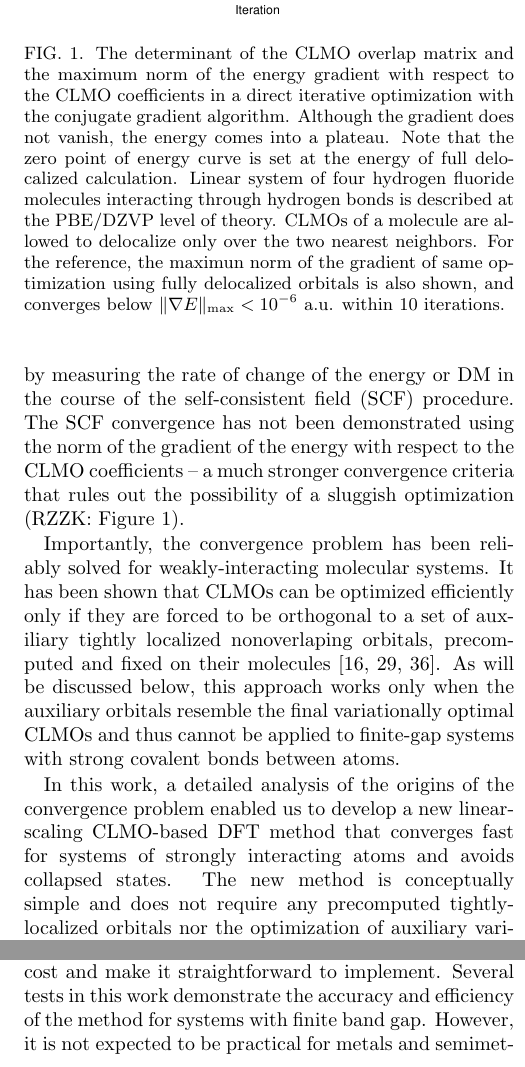
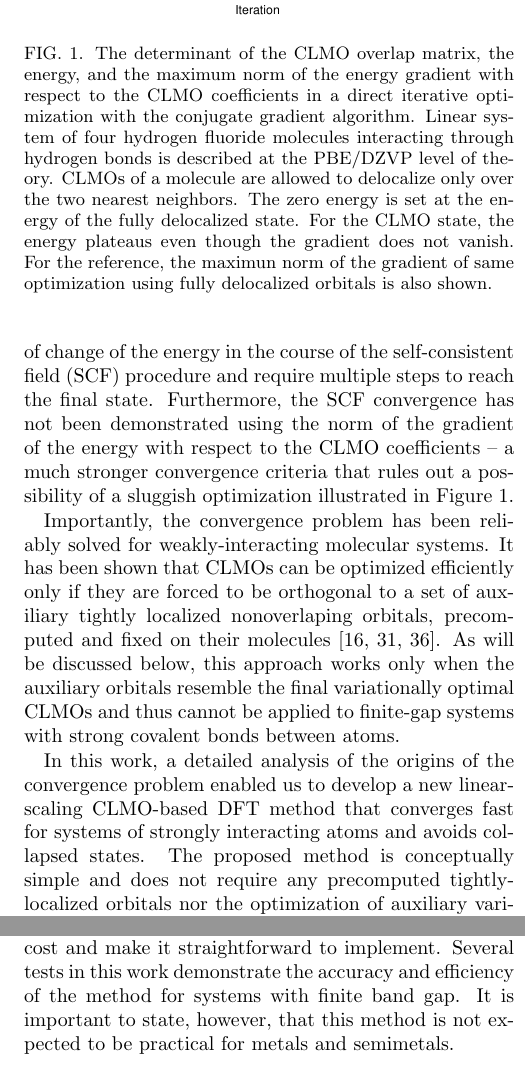
Before and after one commit to ys2ea/neg, a LaTeX paper (neg.tex): two parts of the columns of page 2 of 10, joined at a grey line, cut so that both start at the same text. Compiled offline with pdfLaTeX.

Commit message:
intro done

```diff
--- a/neg.tex
+++ b/neg.tex
@@ -117,23 +116,26 @@ The progress of a typical variational optimization of CLMOs in Figure~\ref{fig:d
 \begin{figure}
 \includegraphics[width=0.5\textwidth]{det}
 \caption{
-The determinant of the CLMO overlap matrix and the maximum norm of the energy gradient with respect to the CLMO coefficients in a direct iterative optimization with the conjugate gradient algorithm. Although the gradient does not vanish, the energy comes into a plateau. Note that the zero point of energy curve is set at the energy of full delocalized calculation. Linear system of four hydrogen fluoride molecules interacting through hydrogen bonds is described at the PBE/DZVP level of theory. CLMOs of a molecule are allowed to delocalize only over the two nearest neighbors. For the reference, the maximun norm of the gradient of same optimization using fully delocalized orbitals is also shown, and converges below $\| \nabla E \|_{\text{max}} < 10^{-6}$~a.u. within 10 iterations.}
-%RZK?: It is important to show the energy (and perhaps the energy change) on a additional panel
-%RZK?: Use the log scale for the gradient to see details in the first five steps
-%RZK?: Show the behavior of the fully delocalized system
+The determinant of the CLMO overlap matrix, the energy, and the maximum norm of the energy gradient with respect to the CLMO coefficients in a direct iterative optimization with the conjugate gradient algorithm.
+Linear system of four hydrogen fluoride molecules interacting through hydrogen bonds is described at the PBE/DZVP level of theory.
+CLMOs of a molecule are allowed to delocalize only over the two nearest neighbors.
+The zero energy is set at the energy of the fully delocalized state.
+For the CLMO state, the energy plateaus even though the gradient does not vanish.
+For the reference, the maximun norm of the gradient of same optimization using fully delocalized orbitals is also shown. %, and converges below $\| \nabla E \|_{\text{max}} < 10^{-6}$~a.u. within 10 iterations.
+}
 \label{fig:det}
 \end{figure}
 
 Substantial efforts have been made to mitigate these problems.
 They include the introduction of an extra set of variational parameters~\cite{yang1997absolute,burger2008linear, peng2013effective} or the energy functionals that can be calculated without inverting the CLMO overlap matrix~\cite{mauri1993orbital,kim1995total,ordejon1995linear}.
-However, despite notable progress~\cite{fattebert2004linear, fattebert2006linear, osei2014accurate} all existing CLMO-based DFT algorithms [are still inefficient and] establish convergence by measuring the rate of change of the energy or DM in the course of the self-consistent field (SCF) procedure.
-The SCF convergence has not been demonstrated using the norm of the gradient of the energy with respect to the CLMO coefficients -- a much stronger convergence criteria that rules out the possibility of a sluggish optimization (RZZK: Figure~\ref{fig:det}).
+However, despite notable progress~\cite{fattebert2004linear, fattebert2006linear, osei2014accurate} the existing CLMO-based DFT algorithms establish convergence by measuring the rate of change of the energy in the course of the self-consistent field (SCF) procedure and require multiple steps to reach the final state.
+Furthermore, the SCF convergence has not been demonstrated using the norm of the gradient of the energy with respect to the CLMO coefficients -- a much stronger convergence criteria that rules out a possibility of a sluggish optimization illustrated in Figure~\ref{fig:det}.
 
 Importantly, the convergence problem has been reliably solved for weakly-interacting molecular systems.
 It has been shown that CLMOs can be optimized efficiently only if they are forced to be orthogonal to a set of auxiliary tightly localized nonoverlaping orbitals, precomputed and fixed on their molecules~\cite{tsuchida2007augmented, tsuchida2008ab, khaliullin2013efficient}.
 As will be discussed below, this approach works only when the auxiliary orbitals resemble the final variationally optimal CLMOs and thus cannot be applied to finite-gap systems with strong covalent bonds between atoms.
 
-In this work, a detailed analysis of the origins of the convergence problem enabled us to develop a new linear-scaling CLMO-based DFT method that converges fast for systems of strongly interacting atoms and avoids collapsed states. The new method is conceptually simple and does not require any precomputed tightly-localized orbitals nor the optimization of auxiliary variables. These features greatly reduce its computational cost and make it straightforward to implement. Several tests in this work demonstrate the accuracy and efficiency of the method for systems with finite band gap. However, it is not expected to be practical for metals and semimetals.
+In this work, a detailed analysis of the origins of the convergence problem enabled us to develop a new linear-scaling CLMO-based DFT method that converges fast for systems of strongly interacting atoms and avoids collapsed states. The proposed method is conceptually simple and does not require any precomputed tightly-localized orbitals nor the optimization of auxiliary variables. These features greatly reduce its computational cost and make it straightforward to implement. Several tests in this work demonstrate the accuracy and efficiency of the method for systems with finite band gap. It is important to state, however, that this method is not expected to be practical for metals and semimetals.
 
 %\begin{itemize}
 %\item The energy converges fast, and works with systems where interactions are strong.
```
Also changed, not shown: neg.tex (7 more changed lines).
